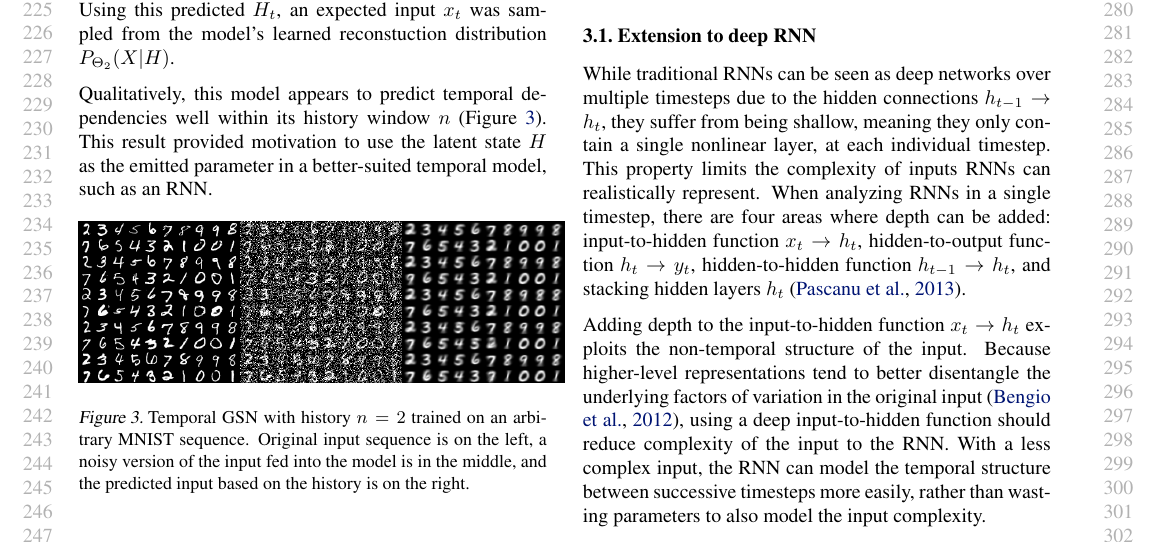
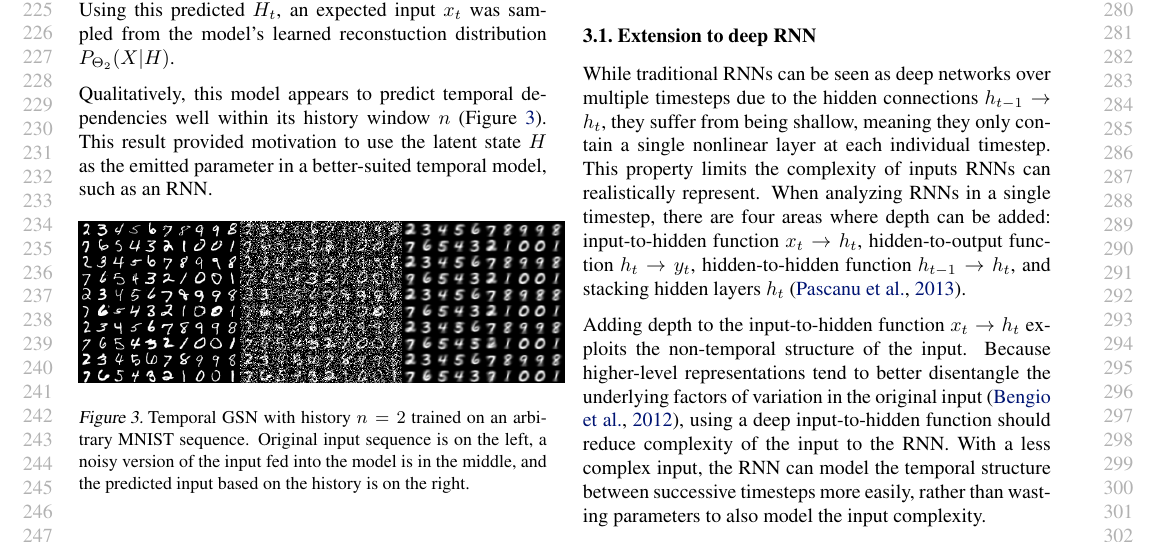
Before and after one commit to andreas-koukorinis/rnngsn_icml15, a LaTeX paper (rnngsn_main.tex, which reads sections/rnn.tex): part of page 3 of 8, cut so that both start at the same text. Compiled offline with pdfLaTeX.

Commit message:
remove one comma

```diff
--- a/sections/rnn.tex
+++ b/sections/rnn.tex
@@ -10,7 +10,7 @@
 RNNs can be trained via backpropagation over a set number of time steps, which is known as backpropagation through time. However, due to the exploding gradient problem, backpropagation through time has difficulty training the parameters for long-term temporal dependencies. To fix the exploding gradient problem, long short-term memory units (LSTM) \cite{lstm} can be introduced as the hidden units that contain extra parameters to learn a gated memory for storing the unit's activation value for a period of time steps. With this architecture, normal backpropagation through time can train the model to learn much longer temporal dependencies. Alternatively, Hessian-free optimization \cite{hessian_free} can learn the model parameters for long-term temporal dependencies without needing to introduce specialized hidden units.
 
 \subsection{Extension to deep RNN}\label{deep_rnn}
-While traditional RNNs can be seen as deep networks over multiple timesteps due to the hidden connections \(h_{t-1} \rightarrow h_t\), they suffer from being shallow, meaning they only contain a single nonlinear layer, at each individual timestep. This property limits the complexity of inputs RNNs can realistically represent. When analyzing RNNs in a single timestep, there are four areas where depth can be added: input-to-hidden function \(x_t \rightarrow h_t\), hidden-to-output function \(h_t \rightarrow y_t\), hidden-to-hidden function \(h_{t-1} \rightarrow h_t\), and stacking hidden layers \(h_t\) \cite{deep_rnn}.
+While traditional RNNs can be seen as deep networks over multiple timesteps due to the hidden connections \(h_{t-1} \rightarrow h_t\), they suffer from being shallow, meaning they only contain a single nonlinear layer at each individual timestep. This property limits the complexity of inputs RNNs can realistically represent. When analyzing RNNs in a single timestep, there are four areas where depth can be added: input-to-hidden function \(x_t \rightarrow h_t\), hidden-to-output function \(h_t \rightarrow y_t\), hidden-to-hidden function \(h_{t-1} \rightarrow h_t\), and stacking hidden layers \(h_t\) \cite{deep_rnn}.
 
 Adding depth to the input-to-hidden function \(x_t \rightarrow h_t\) exploits the non-temporal structure of the input. Because higher-level representations tend to better disentangle the underlying factors of variation in the original input \cite{bengio13}, using a deep input-to-hidden function should reduce complexity of the input to the RNN. With a less complex input, the RNN can model the temporal structure between successive timesteps more easily, rather than wasting parameters to also model the input complexity.
 
```
